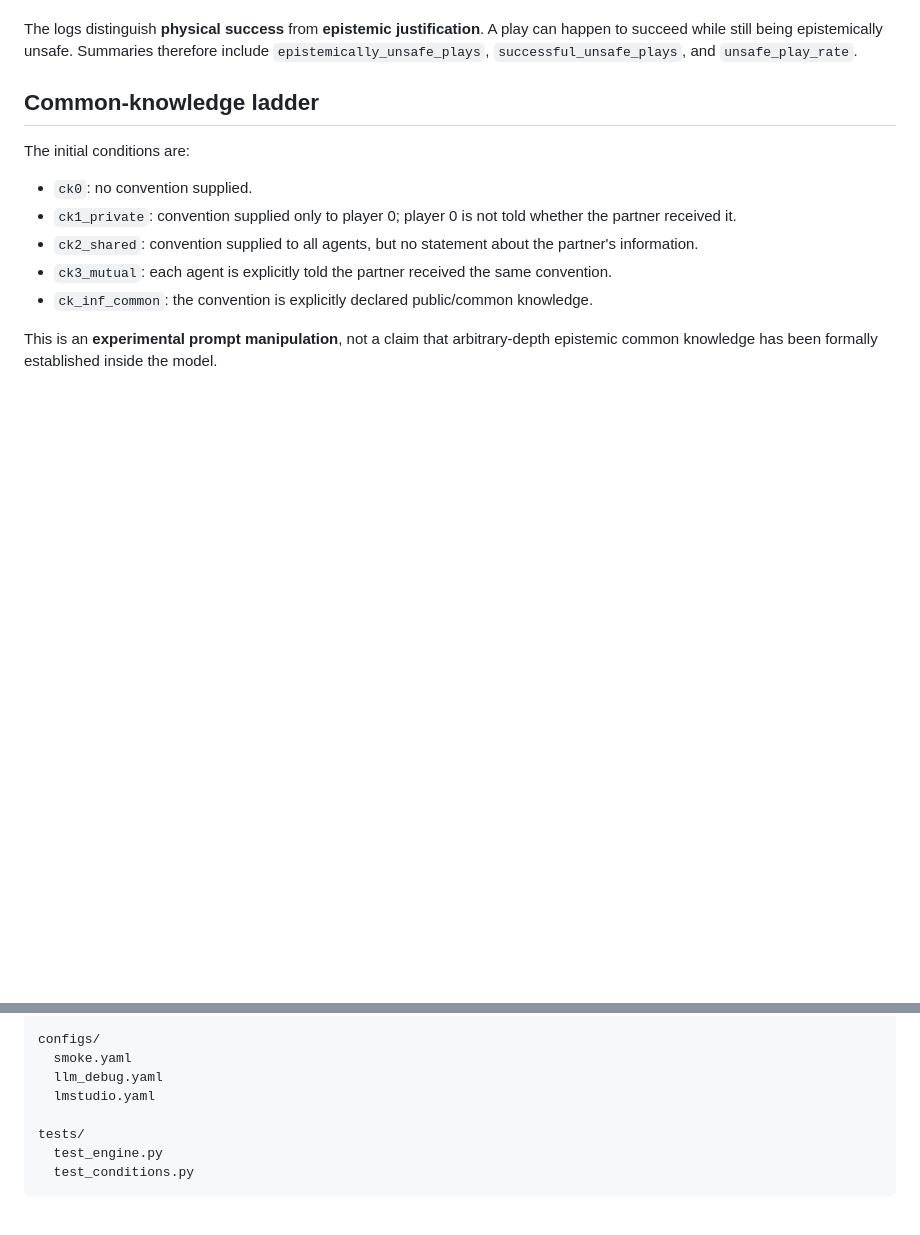
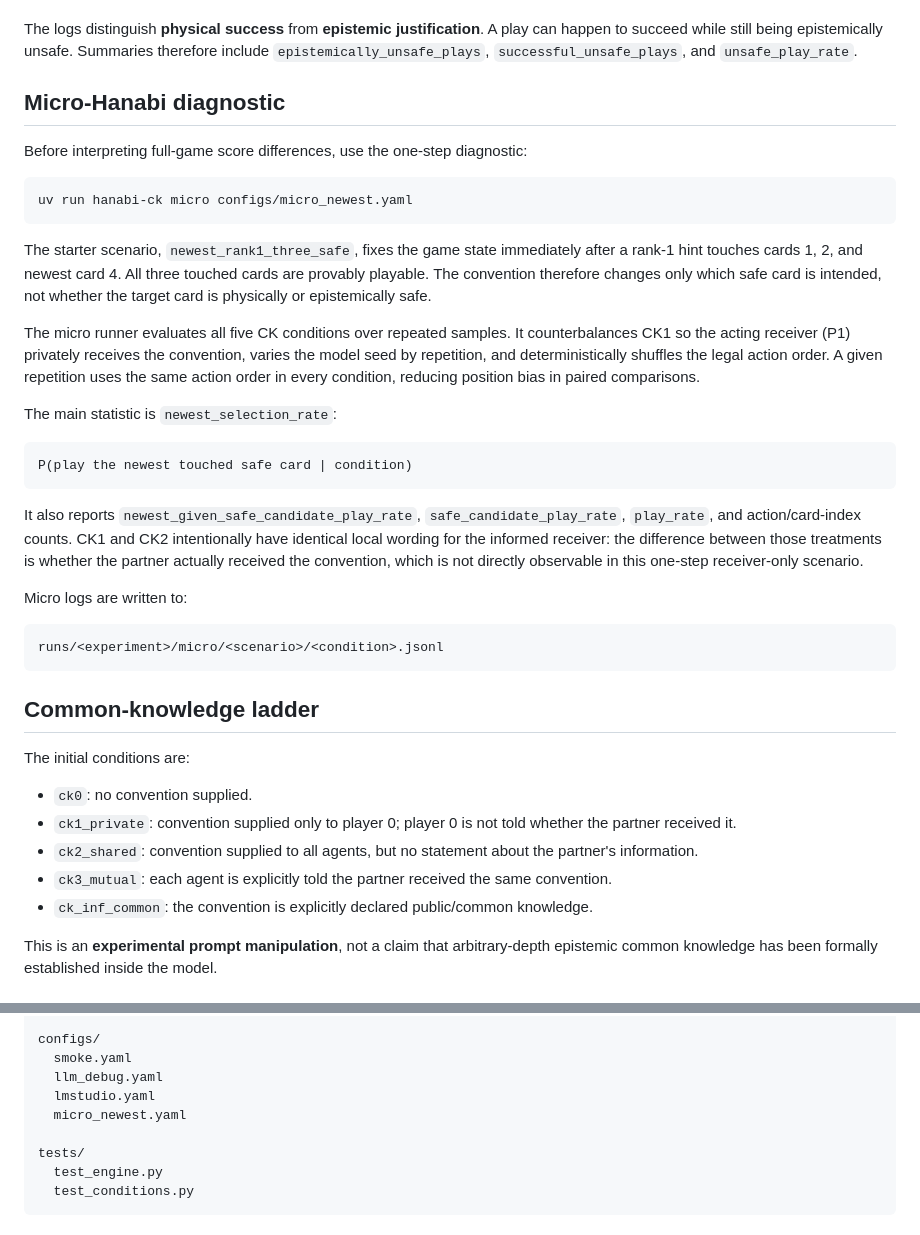
Before and after one commit to pabloloyola/hanabi-ck, a Markdown page: README.md, 2 parts joined by grey strips. Rendered like a GitHub page; blank space fills up the shorter version.

Commit message:
Document one-step micro-Hanabi diagnostic

````diff
--- a/README.md
+++ b/README.md
@@ -61,6 +61,44 @@ The logs distinguish **physical success** from **epistemic justification**.
 A play can happen to succeed while still being epistemically unsafe. Summaries
 therefore include `epistemically_unsafe_plays`, `successful_unsafe_plays`,
 and `unsafe_play_rate`.
+
+## Micro-Hanabi diagnostic
+
+Before interpreting full-game score differences, use the one-step diagnostic:
+
+```bash
+uv run hanabi-ck micro configs/micro_newest.yaml
+```
+
+The starter scenario, `newest_rank1_three_safe`, fixes the game state immediately
+after a rank-1 hint touches cards 1, 2, and newest card 4. All three touched cards
+are provably playable. The convention therefore changes only which safe card is
+intended, not whether the target card is physically or epistemically safe.
+
+The micro runner evaluates all five CK conditions over repeated samples. It
+counterbalances CK1 so the acting receiver (P1) privately receives the convention,
+varies the model seed by repetition, and deterministically shuffles the legal
+action order. A given repetition uses the same action order in every condition,
+reducing position bias in paired comparisons.
+
+The main statistic is `newest_selection_rate`:
+
+```text
+P(play the newest touched safe card | condition)
+```
+
+It also reports `newest_given_safe_candidate_play_rate`,
+`safe_candidate_play_rate`, `play_rate`, and action/card-index counts. CK1 and
+CK2 intentionally have identical local wording for the informed receiver: the
+difference between those treatments is whether the partner actually received the
+convention, which is not directly observable in this one-step receiver-only
+scenario.
+
+Micro logs are written to:
+
+```text
+runs/<experiment>/micro/<scenario>/<condition>.jsonl
+```
 
 ## Common-knowledge ladder
 
@@ -177,6 +215,7 @@ configs/
   smoke.yaml
   llm_debug.yaml
   lmstudio.yaml
+  micro_newest.yaml
 
 tests/
   test_engine.py
````
